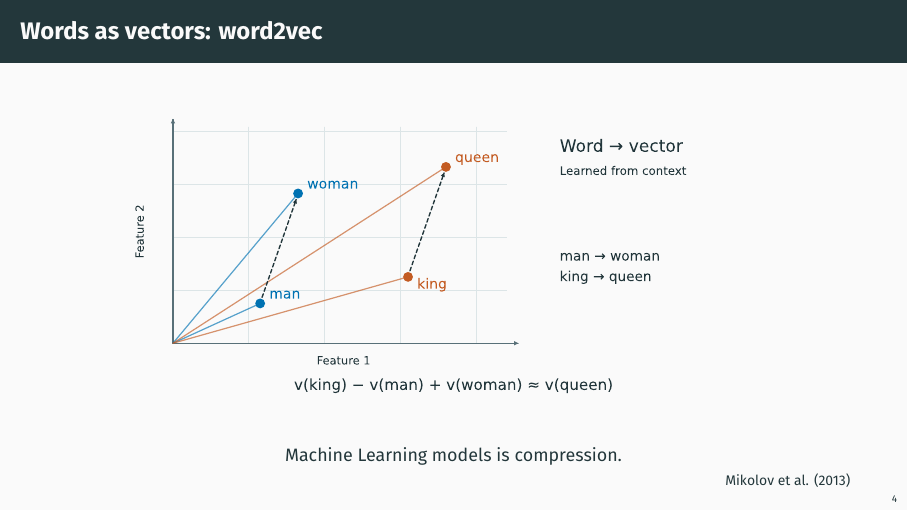
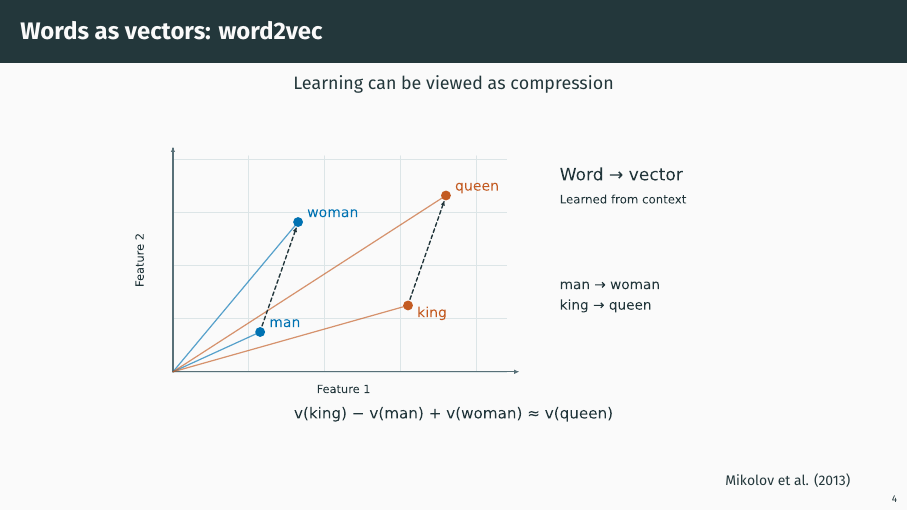
Before and after one commit to afermg/2026_10_21_faseb_jump_hub, LaTeX slides (slides.tex): page 5 of 28. Compiled offline with XeLaTeX.

Commit message:
Update compression wording and placement in public PDF

```diff
--- a/slides.tex
+++ b/slides.tex
@@ -79,12 +79,14 @@ Start with a simple question: are control and perturbed cells different?
 \end{columns}
 \end{frame}
 \begin{frame}[label={sec:org0000004}]{Words as vectors: word2vec}
+\par
+{\centering\small Learning can be viewed as compression\par}
+\smallskip
+
 \begin{center}
 \includegraphics[keepaspectratio,width=0.99\linewidth,height=0.70\textheight]{assets/word2vec-king-queen.pdf}
 \end{center}
 
-\par\smallskip
-{\centering\small Machine Learning models is compression.\par}
 \hfill{\scriptsize\href{https://arxiv.org/abs/1301.3781}{Mikolov et al. (2013)}}
 \end{frame}
 \begin{frame}[label={sec:org0000005}]{From words to cells: vectors for comparison}
```
Also changed, not shown: README.md, 2 other files.
